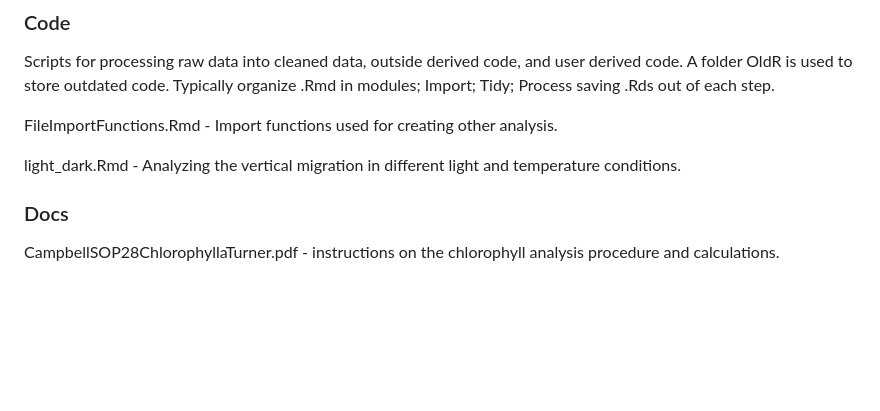
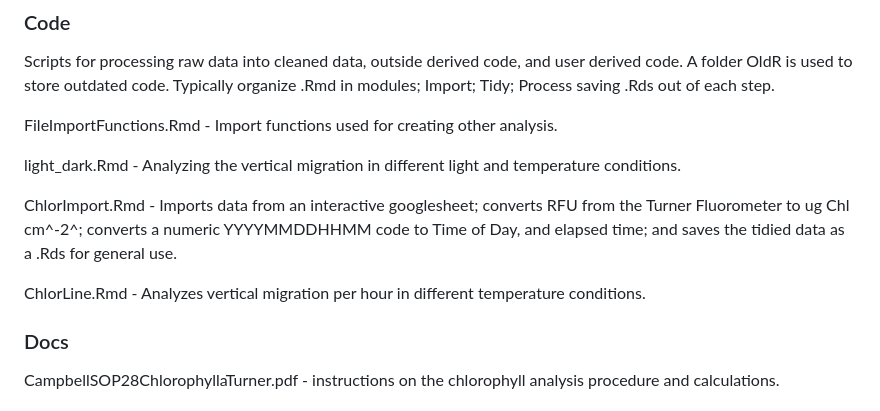
Before and after one commit to BIOL3111MtA2024/mudmigration, a Markdown page: README.md, the part around the change. Rendered like a GitHub page; blank space fills up the shorter version.

Commit message:
Adding ChlorLine and adjacents to the README.md

```diff
--- a/README.md
+++ b/README.md
@@ -85,6 +85,9 @@ FileImportFunctions.Rmd - Import functions used for creating other analysis.
 
 light_dark.Rmd - Analyzing the vertical migration in different light and temperature conditions.
 
+ChlorImport.Rmd - Imports  data from an interactive googlesheet; converts RFU from the Turner Fluorometer to ug Chl cm^-2^; converts a numeric YYYYMMDDHHMM code to Time of Day, and elapsed time; and saves the tidied data as a .Rds for general use.
+
+ChlorLine.Rmd - Analyzes vertical migration per hour in different temperature conditions.
 
 ### Docs
 
```
